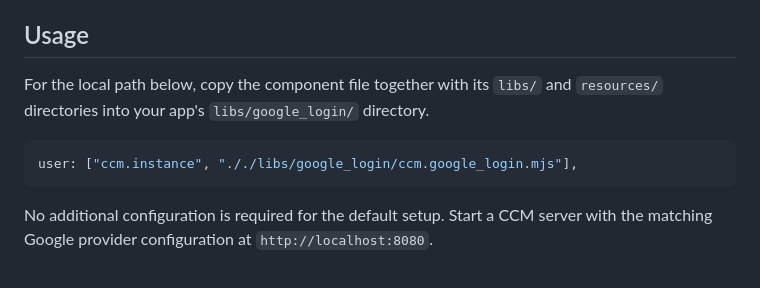
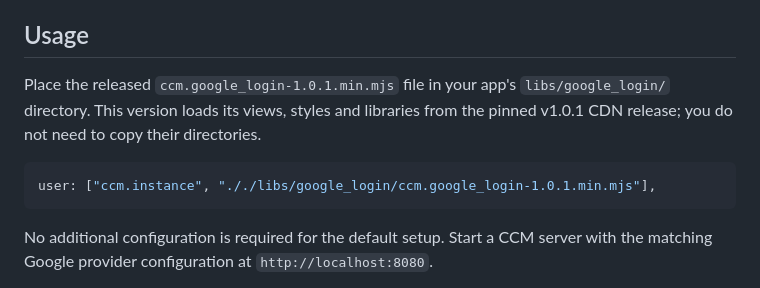
Before and after one commit to ccmjs/google_login, a Markdown page: README.md, the part around the change. Rendered like a GitHub page.

Commit message:
docs: update README with instructions for using CDN version of google_login component

````diff
--- a/README.md
+++ b/README.md
@@ -7,11 +7,12 @@ No build step or package installation is needed.
 
 ## Usage
 
-For the local path below, copy the component file together with its `libs/` and
-`resources/` directories into your app's `libs/google_login/` directory.
+Place the released `ccm.google_login-1.0.1.min.mjs` file in your app's
+`libs/google_login/` directory. This version loads its views, styles and libraries
+from the pinned v1.0.1 CDN release; you do not need to copy their directories.
 
 ```javascript
-user: ["ccm.instance", "././libs/google_login/ccm.google_login.mjs"],
+user: ["ccm.instance", "././libs/google_login/ccm.google_login-1.0.1.min.mjs"],
 ```
 
 No additional configuration is required for the default setup. Start a CCM server
````
